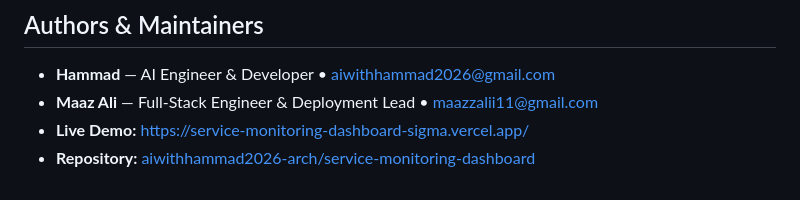
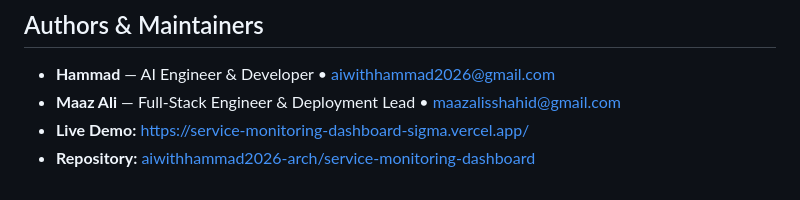
Before and after one commit to aiwithhammad2026-arch/service-monitoring-dashboard, a Markdown page: README.md, the part around the change. GitHub-like rendering.

Commit message:
docs(readme): update Maaz Ali contact email

```diff
--- a/README.md
+++ b/README.md
@@ -386,6 +386,6 @@ python -m scripts.check_docs
 ## Authors & Maintainers
 
 - **Hammad** — AI Engineer & Developer • [aiwithhammad2026@gmail.com](mailto:aiwithhammad2026@gmail.com)
-- **Maaz Ali** — Full-Stack Engineer & Deployment Lead • [maazzalii11@gmail.com](mailto:maazzalii11@gmail.com)
+- **Maaz Ali** — Full-Stack Engineer & Deployment Lead • [maazalisshahid@gmail.com](mailto:maazalisshahid@gmail.com)
 - **Live Demo:** [https://service-monitoring-dashboard-sigma.vercel.app/](https://service-monitoring-dashboard-sigma.vercel.app/)
 - **Repository:** [aiwithhammad2026-arch/service-monitoring-dashboard](https://github.com/aiwithhammad2026-arch/service-monitoring-dashboard)
```
